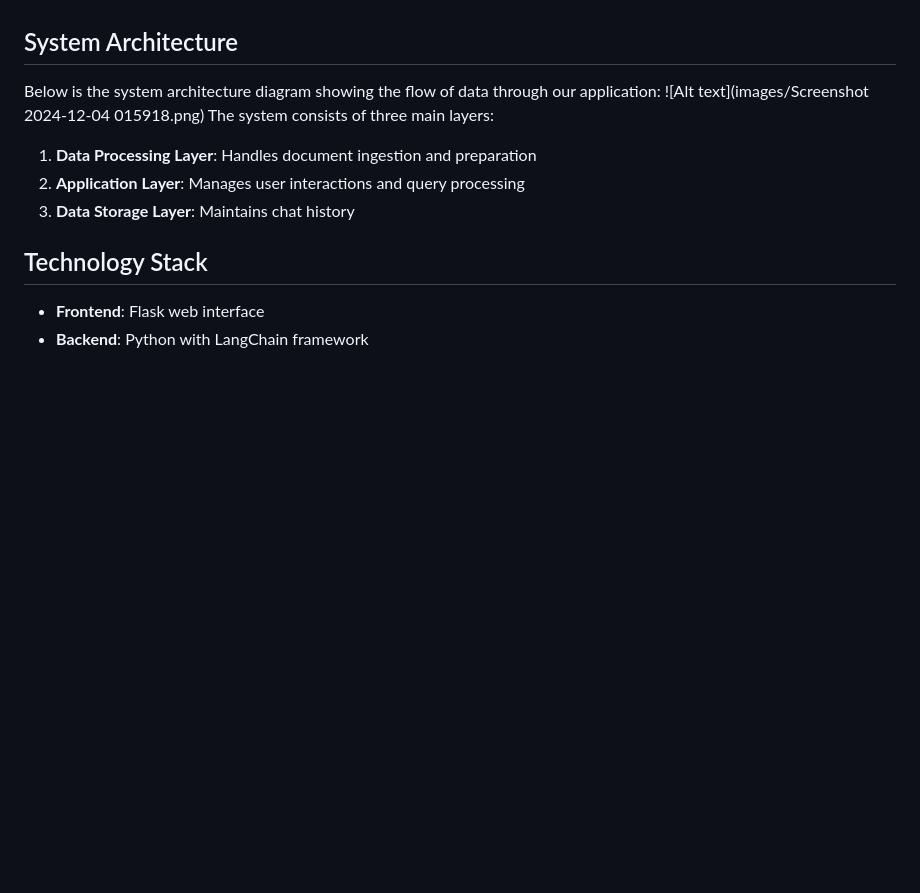
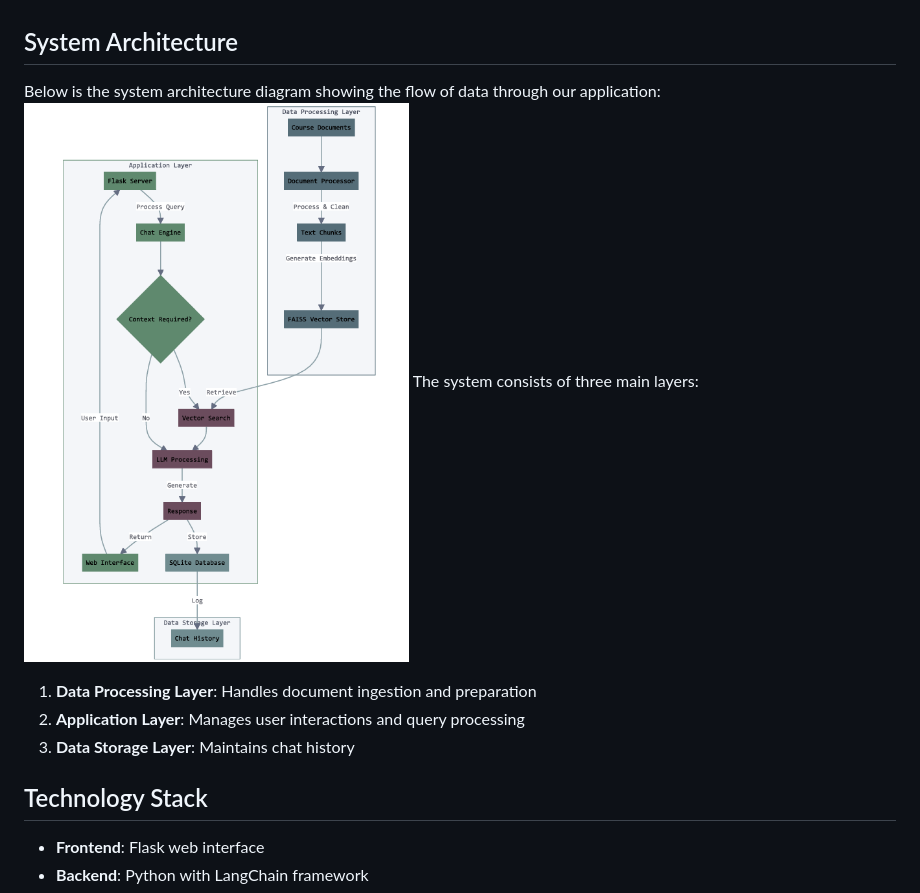
Before and after one commit to UNHM-TEAM-PROJECT/Fall2024-Team-OG, a Markdown page: README.MD, the part around the change. Drawn GitHub-style; blank space fills up the shorter version.

```diff
--- a/README.MD
+++ b/README.MD
@@ -5,7 +5,7 @@ This project implements a specialized chatbot designed to assist UNH Manchester
 
 ## System Architecture
 Below is the system architecture diagram showing the flow of data through our application:
-![Alt text](images/Screenshot 2024-12-04 015918.png)
+![Alt text](images/flow.png)
 The system consists of three main layers:
 1. **Data Processing Layer**: Handles document ingestion and preparation
 2. **Application Layer**: Manages user interactions and query processing
```
